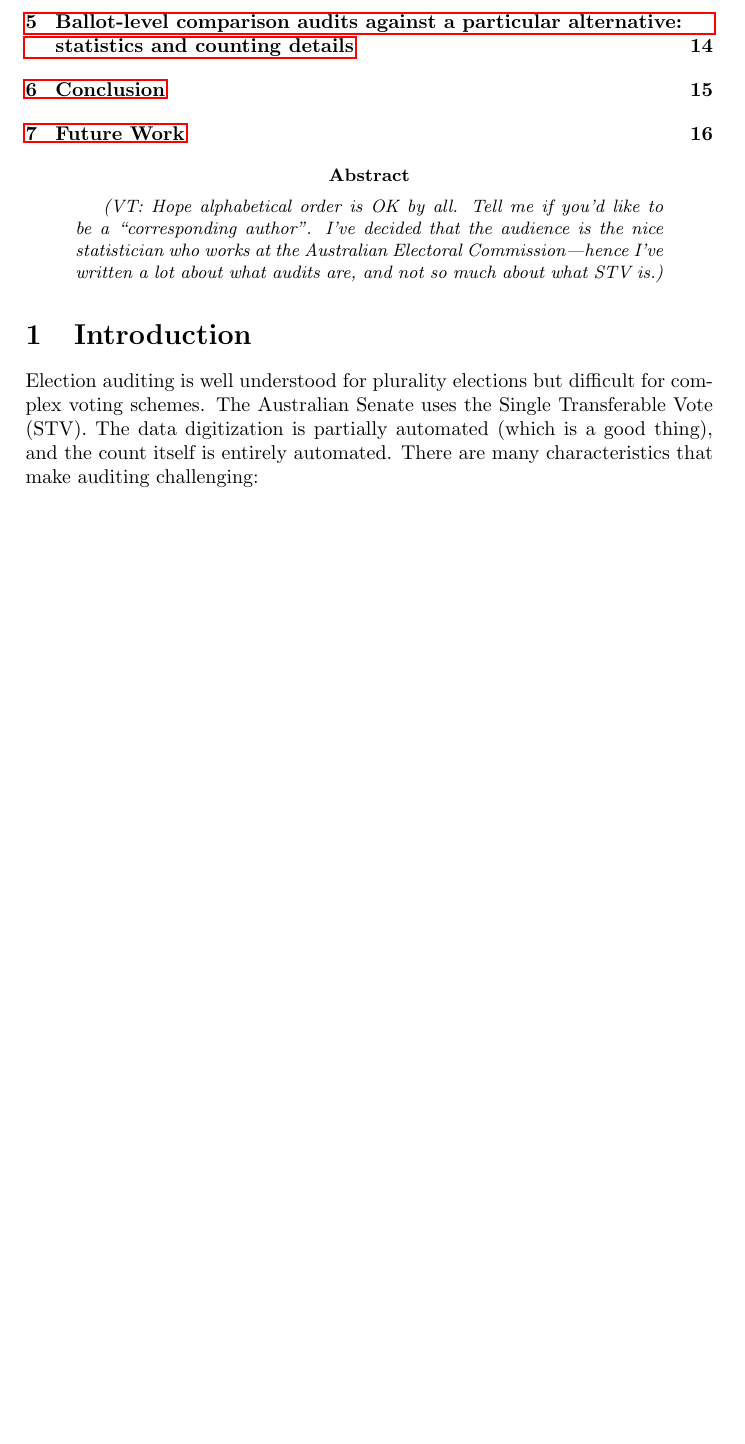
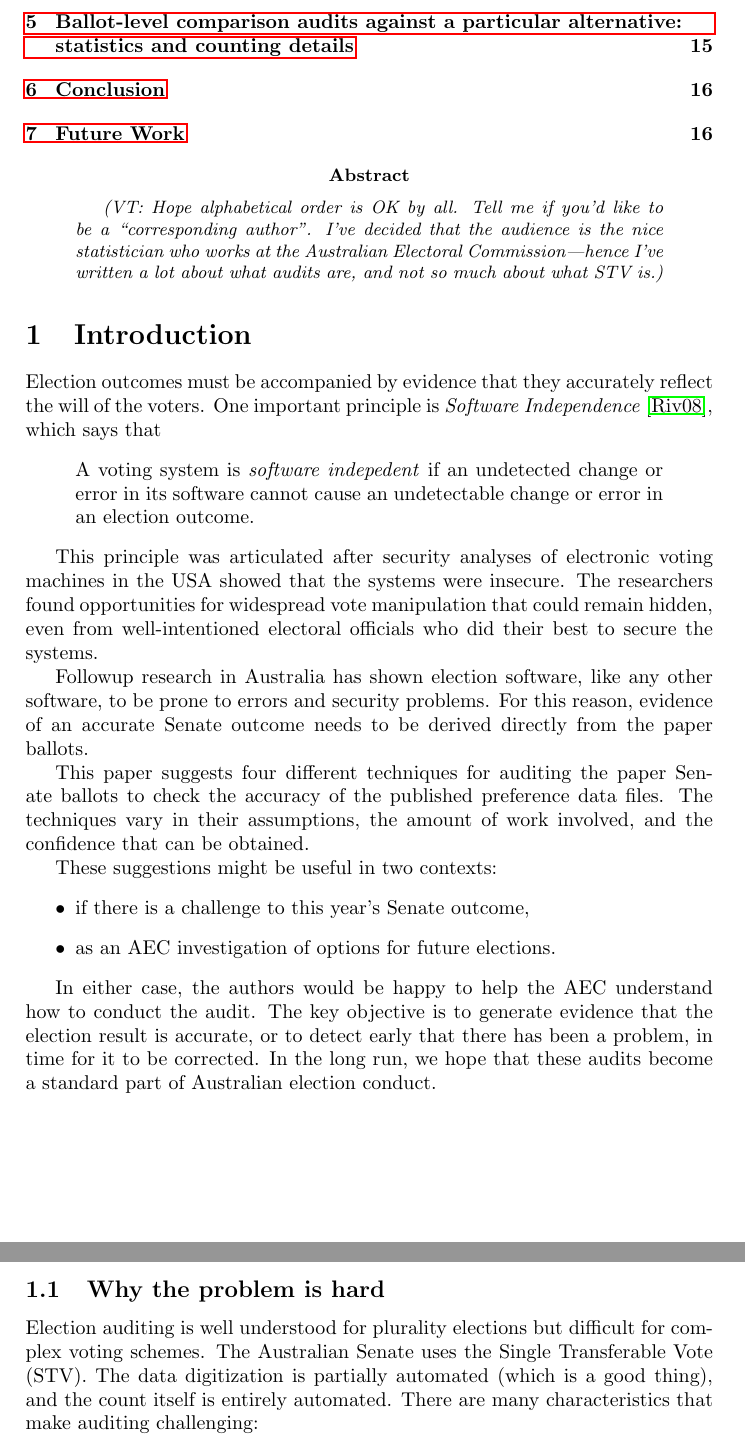
Before and after one commit to ron-rivest/2016-aus-senate-audit, a LaTeX paper (paper/SenateAudit.tex): part of page 2 of 17 before the commit and two parts of pages 2 and 3 of 18 after it, the two joined at a grey line, cut so that both start at the same text, the shorter picture padded with empty space. Compiled offline with pdfLaTeX.

Commit message:
Better intro
More expl of why they'd want to do an audit

```diff
--- a/paper/SenateAudit.tex
+++ b/paper/SenateAudit.tex
@@ -28,6 +28,27 @@ Grahame Bowland\thanks{Grahame Bowland is a member of the Australian Greens.  Hi
 \end{abstract}
 
 \section{Introduction}
+Election outcomes must be accompanied by evidence that they accurately reflect the will of the voters.  One important principle is \emph{Software Independence}~\cite{rivest2008notion}, which says that
+\begin{quote}
+A voting system is \emph{software indepedent} if an undetected change or error in its software cannot cause an undetectable change or error in an election outcome.
+\end{quote}
+
+This principle was articulated after security analyses of electronic voting machines in the USA showed that the systems were insecure.  The researchers found opportunities for widespread vote manipulation that could remain hidden, even from well-intentioned electoral officials who did their best to secure the systems.
+
+Followup research in Australia has shown election software, like any other software, to be prone to errors and security problems.  For this reason, evidence of an accurate Senate outcome needs to be derived directly from the paper ballots.
+
+This paper suggests four different techniques for auditing the paper Senate ballots to check the accuracy of the published preference data files.  The techniques vary in their assumptions, the amount of work involved, and the confidence that can be obtained.
+
+These suggestions might be useful in two contexts:
+\begin{itemize}
+\item if there is a challenge to this year's Senate outcome,
+\item as an AEC investigation of options for future elections.
+\end{itemize}
+
+In either case, the authors would be happy to help the AEC understand how to conduct the audit.  The key objective is to generate evidence that the election result is accurate, or to detect early that there has been a problem, in time for it to be corrected.  In the long run, we hope that these audits become a standard part of Australian election conduct.
+
+\subsection{Why the problem is hard}
+
 Election auditing is well understood for plurality elections but difficult for complex voting schemes.  The Australian Senate uses the Single Transferable Vote (STV).  The data digitization is partially automated (which is a good thing), and the count itself is entirely automated.  There are many characteristics that make auditing challenging:
 
 \begin{itemize}
```
Also changed, not shown: paper/e-vote.bib (+10 -6 lines).
